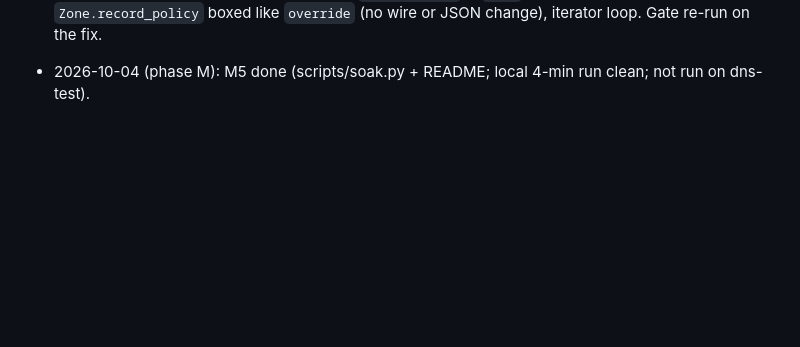
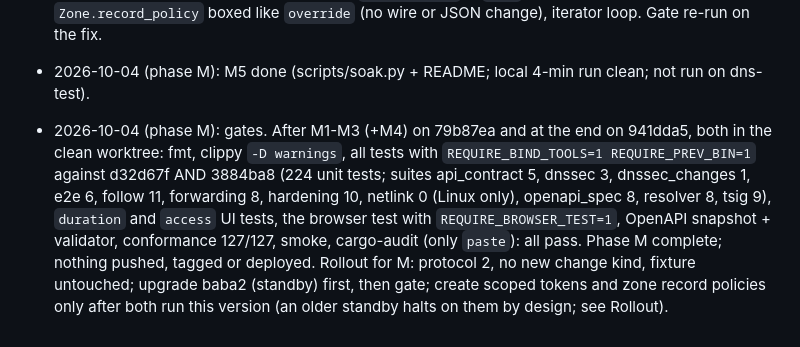
Before and after one commit to wushilin/rust-dns, a Markdown page: plan.md, the part around the change. Drawn GitHub-style; blank space fills up the shorter version.

Commit message:
plan.md: phase M gates passed (79b87ea, 941dda5)
Co-Authored-By: Claude Opus 5.5 <noreply@anthropic.com>

```diff
--- a/plan.md
+++ b/plan.md
@@ -1345,3 +1345,16 @@ what the registrar's DS must match on the live zone; plan it separately.
   change), iterator loop. Gate re-run on the fix.
 - 2026-10-04 (phase M): M5 done (scripts/soak.py + README; local 4-min run
   clean; not run on dns-test).
+- 2026-10-04 (phase M): gates. After M1-M3 (+M4) on 79b87ea and at the
+  end on 941dda5, both in the clean worktree: fmt, clippy `-D warnings`,
+  all tests with `REQUIRE_BIND_TOOLS=1 REQUIRE_PREV_BIN=1` against d32d67f
+  AND 3884ba8 (224 unit tests; suites api_contract 5, dnssec 3,
+  dnssec_changes 1, e2e 6, follow 11, forwarding 8, hardening 10, netlink
+  0 (Linux only), openapi_spec 8, resolver 8, tsig 9), `duration` and
+  `access` UI tests, the browser test with `REQUIRE_BROWSER_TEST=1`,
+  OpenAPI snapshot + validator, conformance 127/127, smoke, cargo-audit
+  (only `paste`): all pass. Phase M complete; nothing pushed, tagged or
+  deployed. Rollout for M: protocol 2, no new change kind, fixture
+  untouched; upgrade baba2 (standby) first, then gate; create scoped
+  tokens and zone record policies only after both run this version (an
+  older standby halts on them by design; see Rollout).
```
